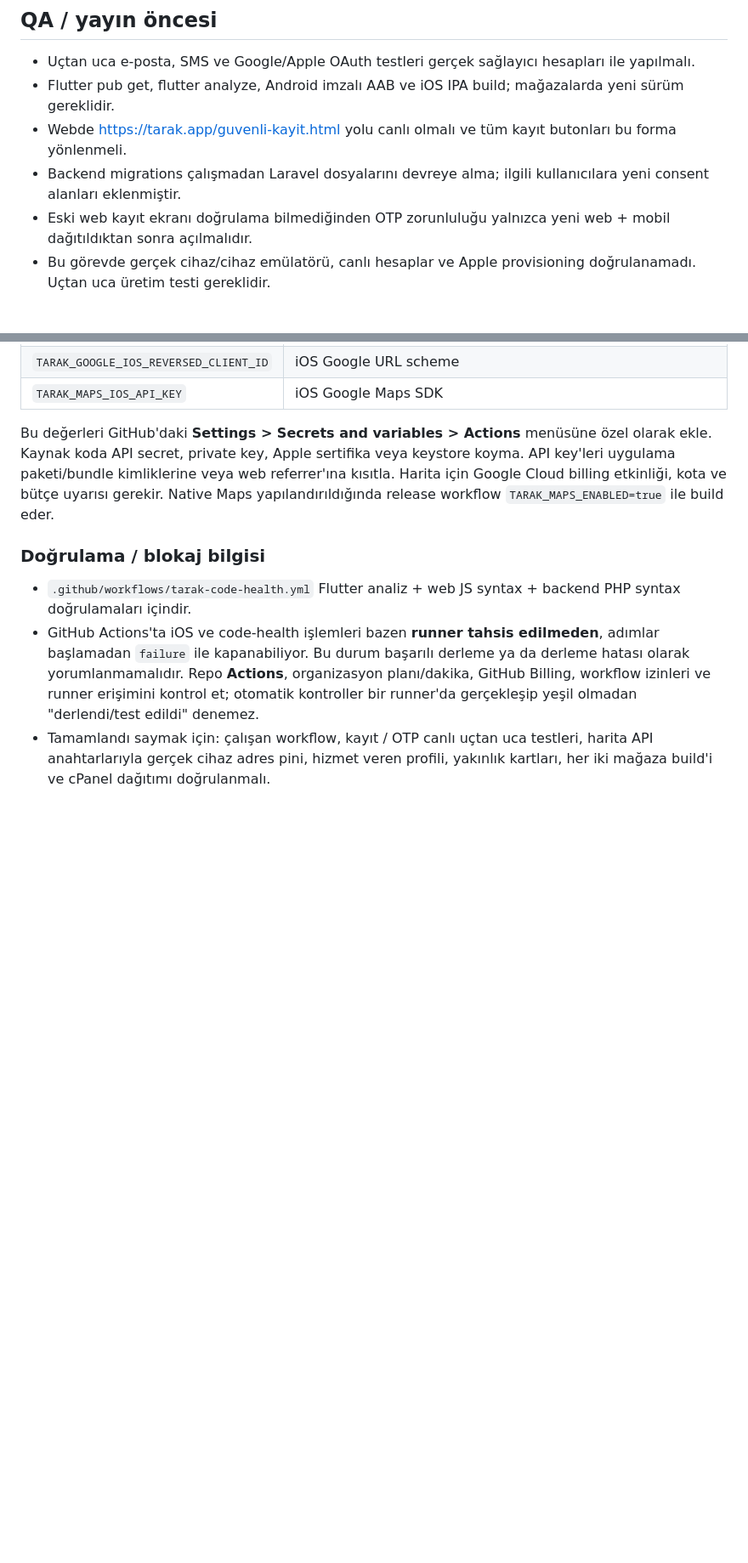
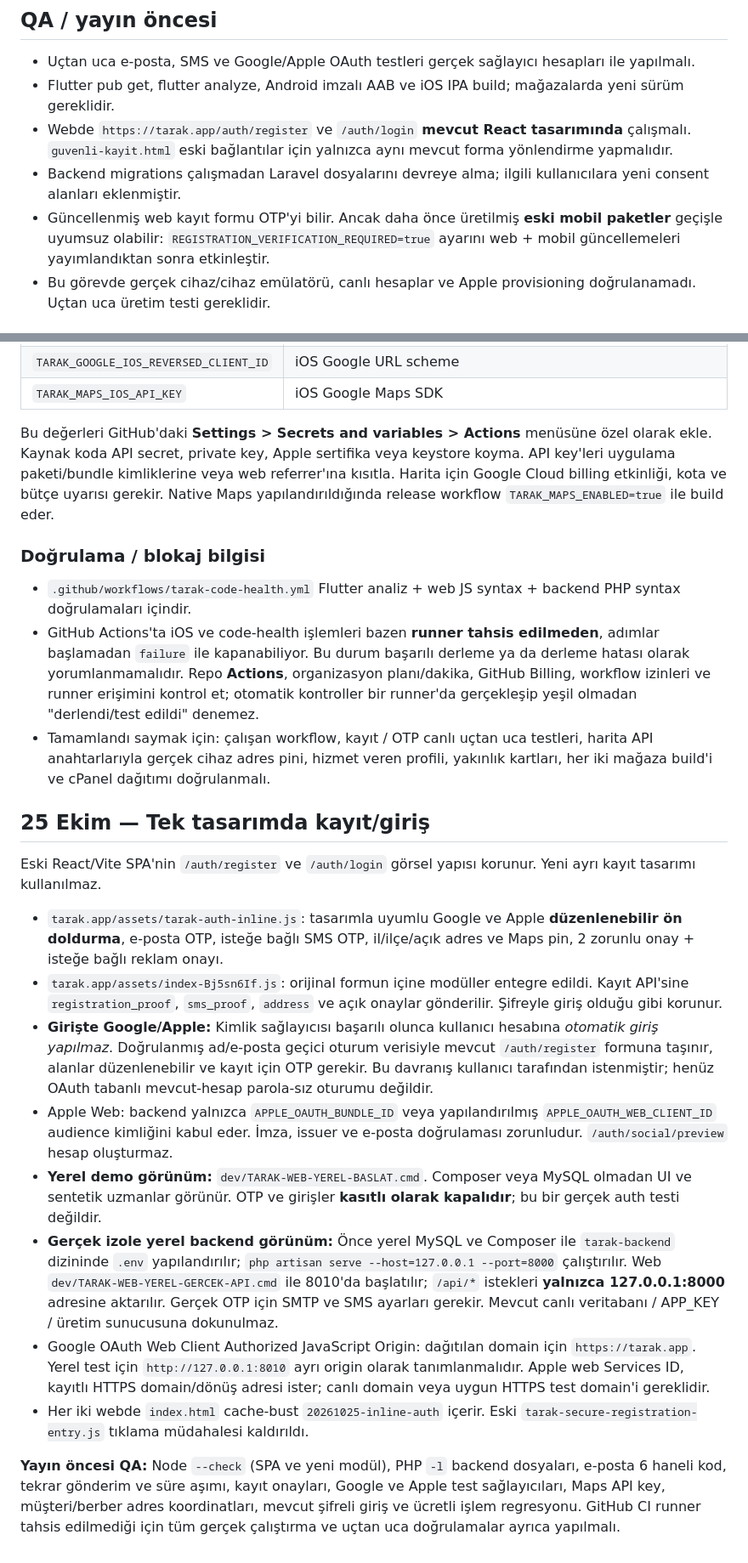
Before and after one commit to fotoselloo7-ui/tarak-app, a Markdown page: docs/TARAK-GUVENLI-KAYIT-OAUTH-HARITA-KURULUM.md, 2 parts joined by grey strips. Shown at 85% size. GitHub-like rendering; blank space fills up the shorter version.

Commit message:
docs: replace standalone signup instructions with original UI inline OAuth OTP and local backend QA

```diff
--- a/docs/TARAK-GUVENLI-KAYIT-OAUTH-HARITA-KURULUM.md
+++ b/docs/TARAK-GUVENLI-KAYIT-OAUTH-HARITA-KURULUM.md
@@ -56,9 +58,9 @@ Kullanım koşulları kabulü ve KVKK aydınlatma metninin okunduğu teyidi iki
 
 - Uçtan uca e-posta, SMS ve Google/Apple OAuth testleri gerçek sağlayıcı hesapları ile yapılmalı.
 - Flutter pub get, flutter analyze, Android imzalı AAB ve iOS IPA build; mağazalarda yeni sürüm gereklidir.
-- Webde https://tarak.app/guvenli-kayit.html yolu canlı olmalı ve tüm kayıt butonları bu forma yönlenmeli.
+- Webde `https://tarak.app/auth/register` ve `/auth/login` **mevcut React tasarımında** çalışmalı. `guvenli-kayit.html` eski bağlantılar için yalnızca aynı mevcut forma yönlendirme yapmalıdır.
 - Backend migrations çalışmadan Laravel dosyalarını devreye alma; ilgili kullanıcılara yeni consent alanları eklenmiştir.
-- Eski web kayıt ekranı doğrulama bilmediğinden OTP zorunluluğu yalnızca yeni web + mobil dağıtıldıktan sonra açılmalıdır.
+- Güncellenmiş web kayıt formu OTP'yi bilir. Ancak daha önce üretilmiş **eski mobil paketler** geçişle uyumsuz olabilir: `REGISTRATION_VERIFICATION_REQUIRED=true` ayarını web + mobil güncellemeleri yayımlandıktan sonra etkinleştir.
 - Bu görevde gerçek cihaz/cihaz emülatörü, canlı hesaplar ve Apple provisioning doğrulanamadı. Uçtan uca üretim testi gereklidir.
 
 
@@ -89,3 +91,19 @@ Bu değerleri GitHub'daki **Settings > Secrets and variables > Actions** menüs
 - `.github/workflows/tarak-code-health.yml` Flutter analiz + web JS syntax + backend PHP syntax doğrulamaları içindir.
 - GitHub Actions'ta iOS ve code-health işlemleri bazen **runner tahsis edilmeden**, adımlar başlamadan `failure` ile kapanabiliyor. Bu durum başarılı derleme ya da derleme hatası olarak yorumlanmamalıdır. Repo **Actions**, organizasyon planı/dakika, GitHub Billing, workflow izinleri ve runner erişimini kontrol et; otomatik kontroller bir runner'da gerçekleşip yeşil olmadan "derlendi/test edildi" denemez.
 - Tamamlandı saymak için: çalışan workflow, kayıt / OTP canlı uçtan uca testleri, harita API anahtarlarıyla gerçek cihaz adres pini, hizmet veren profili, yakınlık kartları, her iki mağaza build'i ve cPanel dağıtımı doğrulanmalı.
+
+
+## 25 Ekim — Tek tasarımda kayıt/giriş
+
+Eski React/Vite SPA'nin `/auth/register` ve `/auth/login` görsel yapısı korunur. Yeni ayrı kayıt tasarımı kullanılmaz.
+
+- `tarak.app/assets/tarak-auth-inline.js`: tasarımla uyumlu Google ve Apple **düzenlenebilir ön doldurma**, e-posta OTP, isteğe bağlı SMS OTP, il/ilçe/açık adres ve Maps pin, 2 zorunlu onay + isteğe bağlı reklam onayı.
+- `tarak.app/assets/index-Bj5sn6If.js`: orijinal formun içine modüller entegre edildi. Kayıt API'sine `registration_proof`, `sms_proof`, `address` ve açık onaylar gönderilir. Şifreyle giriş olduğu gibi korunur.
+- **Girişte Google/Apple:** Kimlik sağlayıcısı başarılı olunca kullanıcı hesabına *otomatik giriş yapılmaz*. Doğrulanmış ad/e-posta geçici oturum verisiyle mevcut `/auth/register` formuna taşınır, alanlar düzenlenebilir ve kayıt için OTP gerekir. Bu davranış kullanıcı tarafından istenmiştir; henüz OAuth tabanlı mevcut-hesap parola-sız oturumu değildir.
+- Apple Web: backend yalnızca `APPLE_OAUTH_BUNDLE_ID` veya yapılandırılmış `APPLE_OAUTH_WEB_CLIENT_ID` audience kimliğini kabul eder. İmza, issuer ve e-posta doğrulaması zorunludur. `/auth/social/preview` hesap oluşturmaz.
+- **Yerel demo görünüm:** `dev/TARAK-WEB-YEREL-BASLAT.cmd`. Composer veya MySQL olmadan UI ve sentetik uzmanlar görünür. OTP ve girişler **kasıtlı olarak kapalıdır**; bu bir gerçek auth testi değildir.
+- **Gerçek izole yerel backend görünüm:** Önce yerel MySQL ve Composer ile `tarak-backend` dizininde `.env` yapılandırılır; `php artisan serve --host=127.0.0.1 --port=8000` çalıştırılır. Web `dev/TARAK-WEB-YEREL-GERCEK-API.cmd` ile 8010'da başlatılır; `/api/*` istekleri **yalnızca 127.0.0.1:8000** adresine aktarılır. Gerçek OTP için SMTP ve SMS ayarları gerekir. Mevcut canlı veritabanı / APP_KEY / üretim sunucusuna dokunulmaz.
+- Google OAuth Web Client Authorized JavaScript Origin: dağıtılan domain için `https://tarak.app`. Yerel test için `http://127.0.0.1:8010` ayrı origin olarak tanımlanmalıdır. Apple web Services ID, kayıtlı HTTPS domain/dönüş adresi ister; canlı domain veya uygun HTTPS test domain'i gereklidir.
+- Her iki webde `index.html` cache-bust `20261025-inline-auth` içerir. Eski `tarak-secure-registration-entry.js` tıklama müdahalesi kaldırıldı.
+
+**Yayın öncesi QA:** Node `--check` (SPA ve yeni modül), PHP `-l` backend dosyaları, e-posta 6 haneli kod, tekrar gönderim ve süre aşımı, kayıt onayları, Google ve Apple test sağlayıcıları, Maps API key, müşteri/berber adres koordinatları, mevcut şifreli giriş ve ücretli işlem regresyonu. GitHub CI runner tahsis edilmediği için tüm gerçek çalıştırma ve uçtan uca doğrulamalar ayrıca yapılmalı.
```
Also changed, not shown: other parts of docs/TARAK-GUVENLI-KAYIT-OAUTH-HARITA-KURULUM.md (+5 -3 lines).
